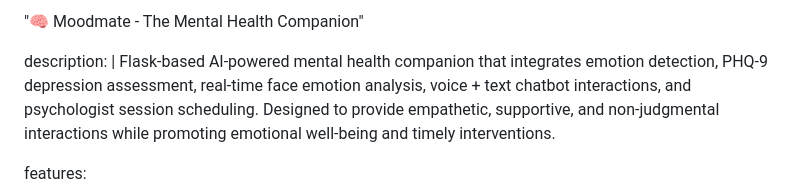
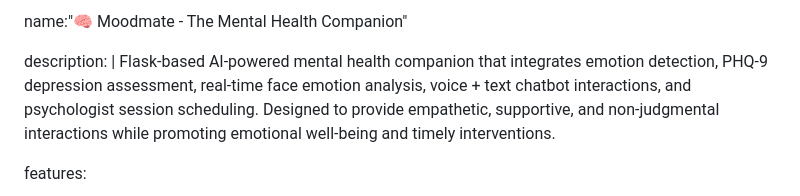
Before and after one commit to Arfasil/Moodmate, a Markdown page: README.md, the part around the change. Rendered like a GitHub page.

```diff
--- a/README.md
+++ b/README.md
@@ -1,4 +1,4 @@
-"🧠 Moodmate - The Mental Health Companion"
+name:"🧠 Moodmate - The Mental Health Companion"
 
 description: |
   Flask-based AI-powered mental health companion that integrates emotion detection,
```
